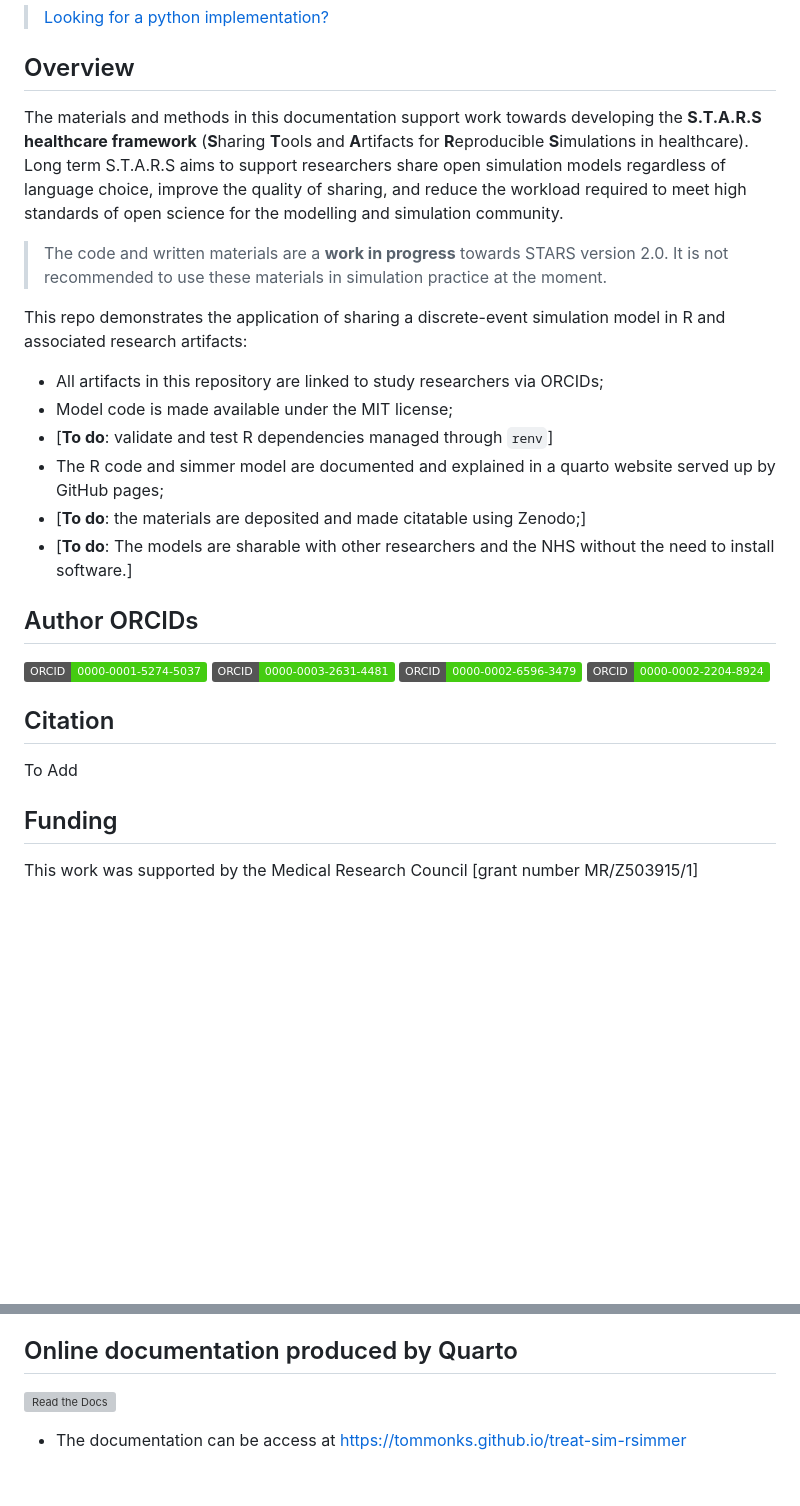
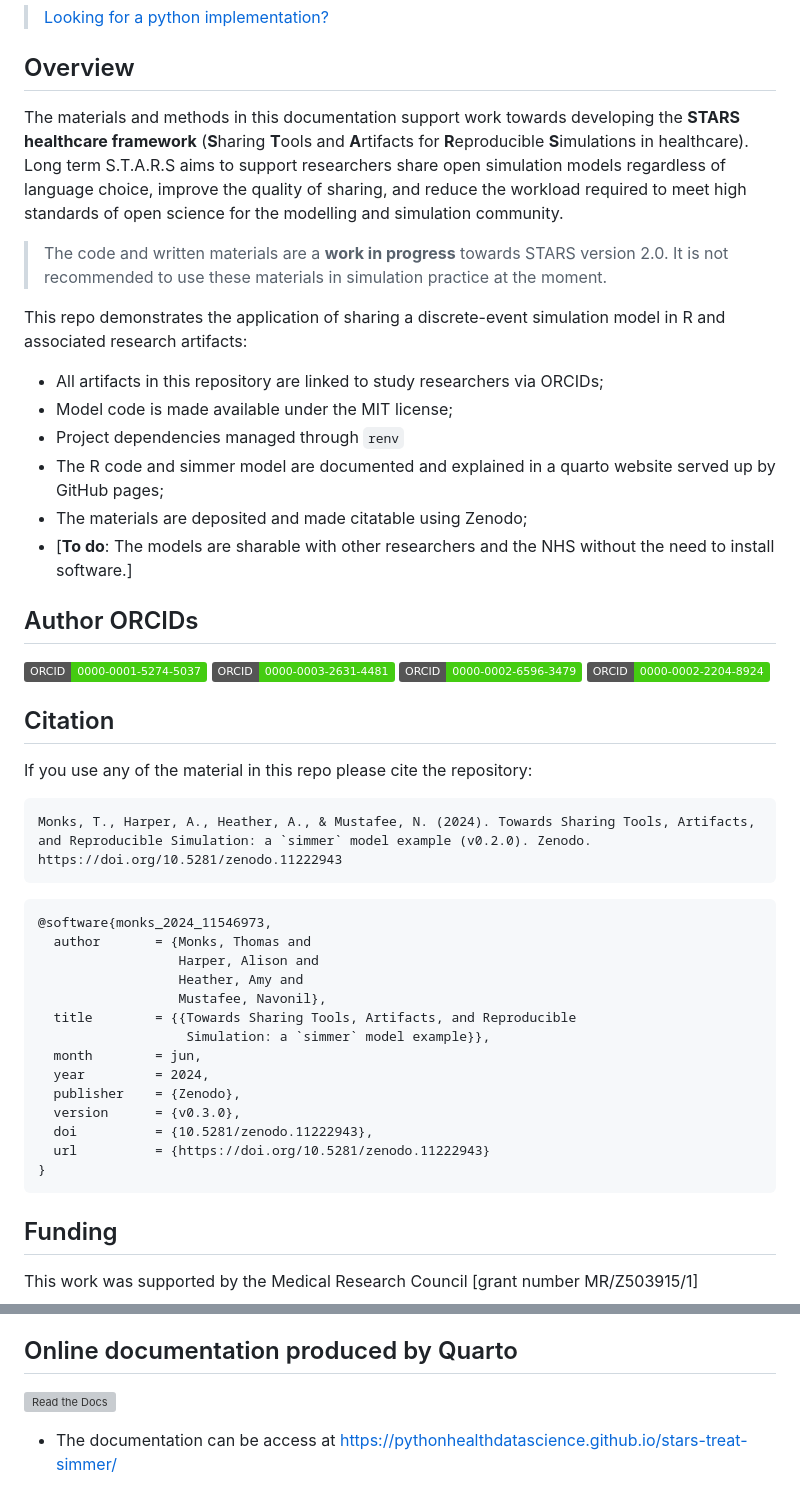
Before and after one commit to pythonhealthdatascience/stars-treat-simmer, a Markdown page: README.md, 2 parts joined by grey strips. Drawn GitHub-style; badges without logos; blank space fills up the shorter version; grey boxes are pictures that could not be loaded.

Commit message:
chore(readme): updated contents + citation

````diff
--- a/README.md
+++ b/README.md
@@ -11,7 +12,7 @@
 
 ## Overview
 
-  The materials and methods in this documentation support work towards developing the **S.T.A.R.S healthcare framework** (**S**haring **T**ools and **A**rtifacts for **R**eproducible **S**imulations in healthcare).  Long term S.T.A.R.S aims to support researchers share open simulation models regardless of language choice, improve the quality of sharing, and reduce the workload required to meet high standards of open science for the modelling and simulation community.
+  The materials and methods in this documentation support work towards developing the **STARS healthcare framework** (**S**haring **T**ools and **A**rtifacts for **R**eproducible **S**imulations in healthcare).  Long term S.T.A.R.S aims to support researchers share open simulation models regardless of language choice, improve the quality of sharing, and reduce the workload required to meet high standards of open science for the modelling and simulation community.
 
 > The code and written materials are a **work in progress** towards STARS version 2.0. It is not recommended to use these materials in simulation practice at the moment.
 
@@ -19,9 +20,9 @@ This repo demonstrates the application of sharing a discrete-event simulation mo
 
   * All artifacts in this repository are linked to study researchers via ORCIDs;
   * Model code is made available under the MIT license;
-  * [**To do**: validate and test R dependencies managed through `renv`]
-  *  The R code and simmer model are documented and explained in a quarto website served up by GitHub pages;
-  * [**To do**: the materials are deposited and made citatable using Zenodo;]
+  * Project dependencies managed through `renv`
+  * The R code and simmer model are documented and explained in a quarto website served up by GitHub pages;
+  * The materials are deposited and made citatable using Zenodo;
   * [**To do**: The models are sharable with other researchers and the NHS without the need to install software.]
 
 ## Author ORCIDs
@@ -33,7 +34,28 @@ This repo demonstrates the application of sharing a discrete-event simulation mo
 
 ## Citation
 
-To Add
+If you use any of the material in this repo please cite the repository:
+
+```
+Monks, T., Harper, A., Heather, A., & Mustafee, N. (2024). Towards Sharing Tools, Artifacts, and Reproducible Simulation: a `simmer` model example (v0.2.0). Zenodo. https://doi.org/10.5281/zenodo.11222943
+```
+
+```bibtex
+@software{monks_2024_11546973,
+  author       = {Monks, Thomas and
+                  Harper, Alison and
+                  Heather, Amy and
+                  Mustafee, Navonil},
+  title        = {{Towards Sharing Tools, Artifacts, and Reproducible
+                   Simulation: a `simmer` model example}},
+  month        = jun,
+  year         = 2024,
+  publisher    = {Zenodo},
+  version      = {v0.3.0},
+  doi          = {10.5281/zenodo.11222943},
+  url          = {https://doi.org/10.5281/zenodo.11222943}
+}
+```
 
 ## Funding
 
@@ -57,2 +79,2 @@ To do
 
-* The documentation can be access at [https://tommonks.github.io/treat-sim-rsimmer](https://tommonks.github.io/treat-sim-rsimmer)
+* The documentation can be access at [https://pythonhealthdatascience.github.io/stars-treat-simmer/](https://pythonhealthdatascience.github.io/stars-treat-simmer/)
````
Also changed, not shown: other parts of README.md (+3 -2 lines).
